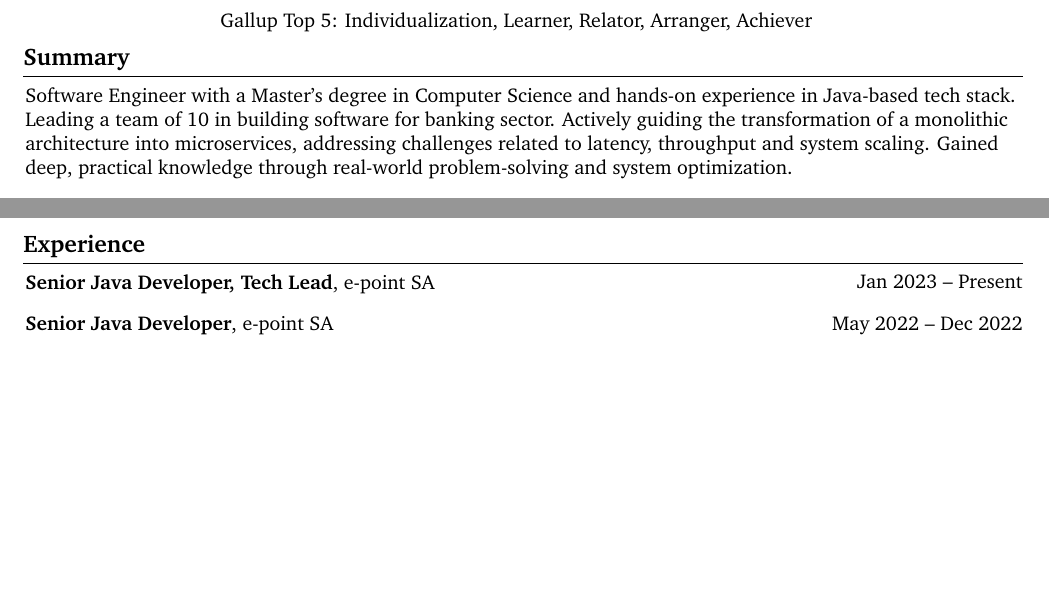
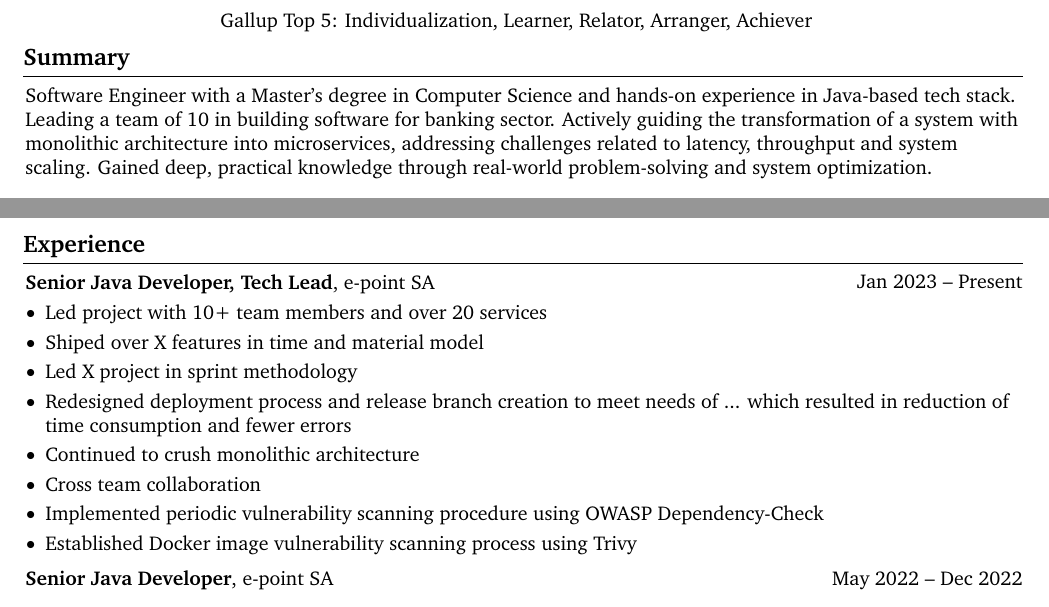
Before and after one commit to gregg127/homepage, a LaTeX CV (cv/Grzegorz-Golebiowski-Java-Tech-Lead-CV.tex): two parts of the page before the commit and two parts of page 1 of 2 after it, joined at a grey line, cut so that both start at the same text, the shorter picture padded with empty space. Compiled offline with pdfLaTeX.

Commit message:
Update cv tex

```diff
--- a/cv/Grzegorz-Golebiowski-Java-Tech-Lead-CV.tex
+++ b/cv/Grzegorz-Golebiowski-Java-Tech-Lead-CV.tex
@@ -194,7 +194,7 @@
 \begin{onecolentry}
     Software Engineer with a Master's degree in Computer Science and hands-on experience
     in Java-based tech stack. Leading a team of 10 in building software
-    for banking sector. Actively guiding the transformation of a monolithic architecture
+    for banking sector. Actively guiding the transformation of a system with monolithic architecture
     into microservices, addressing challenges related to latency, throughput and system
     scaling. Gained deep, practical knowledge through real-world problem-solving and system
     optimization.
@@ -270,16 +270,18 @@
     \textbf{Senior Java Developer, Tech Lead}, \href{https://www.e-point.com/}{e-point SA}
 \end{twocolentry}
 \vspace{0.10 cm}
-% \begin{onecolentry}
-%     \begin{highlights}
-%         \item Lead complex project consisting of a few multiproject code repositories
-%         \item Trained developers
-%         \item Redesigned deployment process
-%         \item Continued to crush monolithic architecture
-%         \item Cross team collaboration
-%     \end{highlights}
-% \end{onecolentry}
-
+\begin{onecolentry}
+    \begin{highlights}
+        \item Led project with 10+ team members and over 20 services
+        \item Shiped over X features in time and material model
+        \item Led X project in sprint methodology
+        \item Redesigned deployment process and release branch creation to meet needs of ... which resulted in reduction of time consumption and fewer errors
+        \item Continued to crush monolithic architecture
+        \item Cross team collaboration
+        \item Implemented periodic vulnerability scanning procedure using OWASP Dependency-Check
+        \item Established Docker image vulnerability scanning process using Trivy
+    \end{highlights}
+\end{onecolentry}
 \vspace{0.2 cm}
 
 \begin{twocolentry}
```
